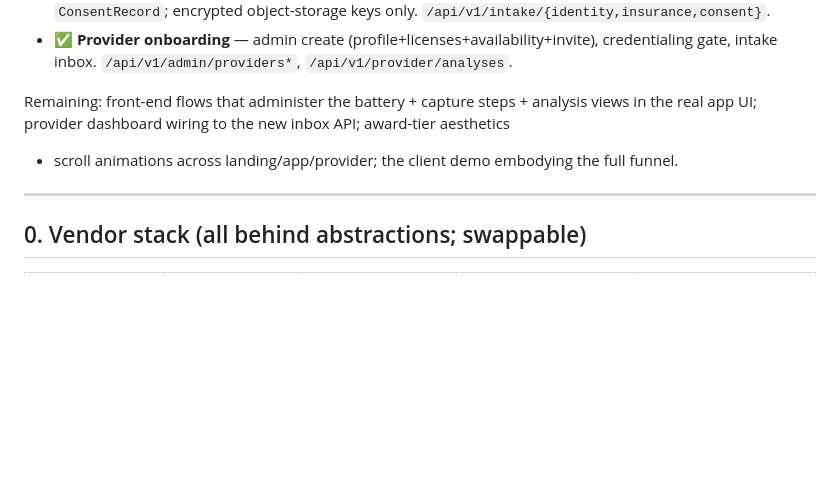
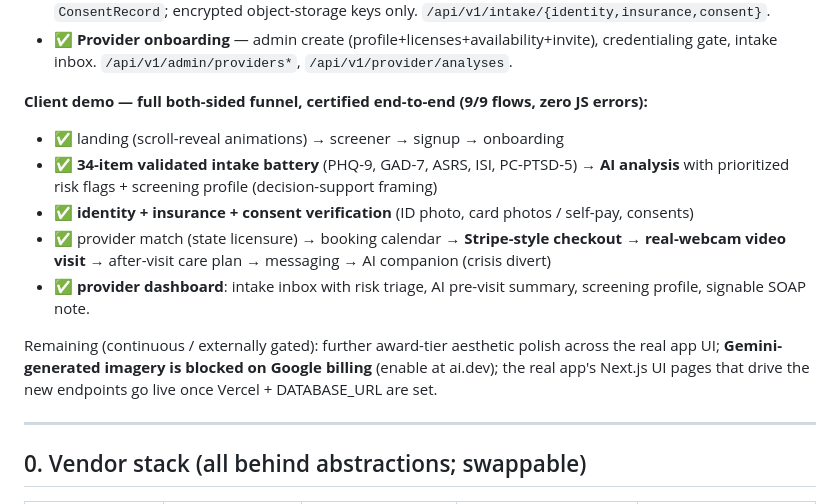
Before and after one commit to Calm-Point/calm-point, a Markdown page: docs/10-e2e-implementation-plan.md, the part around the change. GitHub-like rendering; blank space fills up the shorter version.

Commit message:
docs: mark full demo funnel + provider dashboard complete (9/9 flows certified)
Co-Authored-By: Claude Opus 4.8 <noreply@anthropic.com>
Claude-Session: https://claude.ai/code/session_01UYTbwui5TSwNB7h7iMPbZ5

```diff
--- a/docs/10-e2e-implementation-plan.md
+++ b/docs/10-e2e-implementation-plan.md
@@ -30,9 +30,19 @@ Backend, all typecheck-clean + unit-tested + compiled in a full production build
 - ✅ **Provider onboarding** — admin create (profile+licenses+availability+invite),
   credentialing gate, intake inbox. `/api/v1/admin/providers*`, `/api/v1/provider/analyses`.
 
-Remaining: front-end flows that administer the battery + capture steps + analysis views
-in the real app UI; provider dashboard wiring to the new inbox API; award-tier aesthetics
-+ scroll animations across landing/app/provider; the client demo embodying the full funnel.
+**Client demo — full both-sided funnel, certified end-to-end (9/9 flows, zero JS errors):**
+- ✅ landing (scroll-reveal animations) → screener → signup → onboarding
+- ✅ **34-item validated intake battery** (PHQ-9, GAD-7, ASRS, ISI, PC-PTSD-5) → **AI analysis**
+  with prioritized risk flags + screening profile (decision-support framing)
+- ✅ **identity + insurance + consent verification** (ID photo, card photos / self-pay, consents)
+- ✅ provider match (state licensure) → booking calendar → **Stripe-style checkout** →
+  **real-webcam video visit** → after-visit care plan → messaging → AI companion (crisis divert)
+- ✅ **provider dashboard**: intake inbox with risk triage, AI pre-visit summary, screening
+  profile, signable SOAP note.
+
+Remaining (continuous / externally gated): further award-tier aesthetic polish across the real
+app UI; **Gemini-generated imagery is blocked on Google billing** (enable at ai.dev); the real
+app's Next.js UI pages that drive the new endpoints go live once Vercel + DATABASE_URL are set.
 
 ---
 
```
